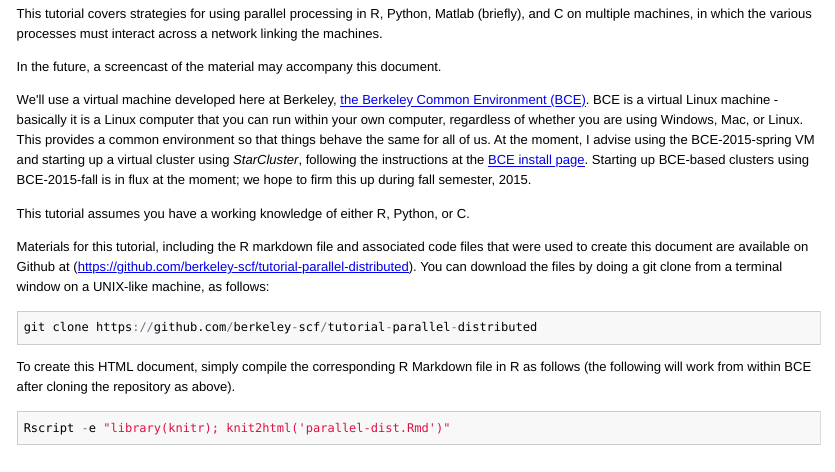
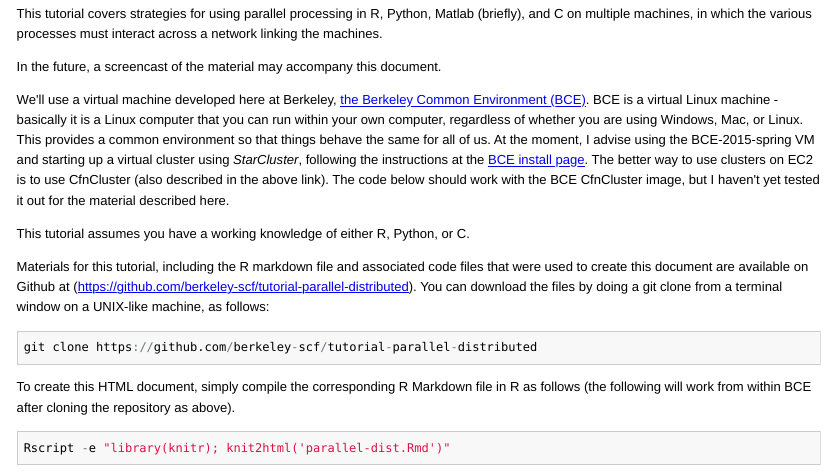
Before and after one commit to berkeley-scf/tutorial-parallel-distributed, an R Markdown document (parallel-dist.Rmd): the page in a window 1100 px wide, from 200 px down. The pictures show the output file parallel-dist.html that the author committed with the source, opened offline.

Commit message:
updated html in light of export/library stuff

```diff
--- a/parallel-dist.Rmd
+++ b/parallel-dist.Rmd
@@ -27,7 +27,7 @@ This tutorial covers strategies for using parallel processing in R, Python, Matl
 
 In the future, a screencast of the material may accompany this document.
 
-We'll use a virtual machine developed here at Berkeley, [the Berkeley Common Environment (BCE)](http://bce.berkeley.edu). BCE is a virtual Linux machine - basically it is a Linux computer that you can run within your own computer, regardless of whether you are using Windows, Mac, or Linux. This provides a common environment so that things behave the same for all of us. At the moment, I advise using the BCE-2015-spring VM and starting up a virtual cluster using *StarCluster*, following the instructions at the [BCE install page](http://bce.berkeley.edu/install.html). Starting up BCE-based clusters using BCE-2015-fall is in flux at the moment; we hope to firm this up during fall semester, 2015.
+We'll use a virtual machine developed here at Berkeley, [the Berkeley Common Environment (BCE)](http://bce.berkeley.edu). BCE is a virtual Linux machine - basically it is a Linux computer that you can run within your own computer, regardless of whether you are using Windows, Mac, or Linux. This provides a common environment so that things behave the same for all of us. At the moment, I advise using the BCE-2015-spring VM and starting up a virtual cluster using *StarCluster*, following the instructions at the [BCE install page](http://bce.berkeley.edu/install.html). The better way to use clusters on EC2 is to use CfnCluster (also described in the above link). The code below should work with the BCE CfnCluster image, but I haven't yet tested it out for the material described here.
 
 This tutorial assumes you have a working knowledge of either R, Python, or C.
 
```
Also changed, not shown: parallel-dist.html.
